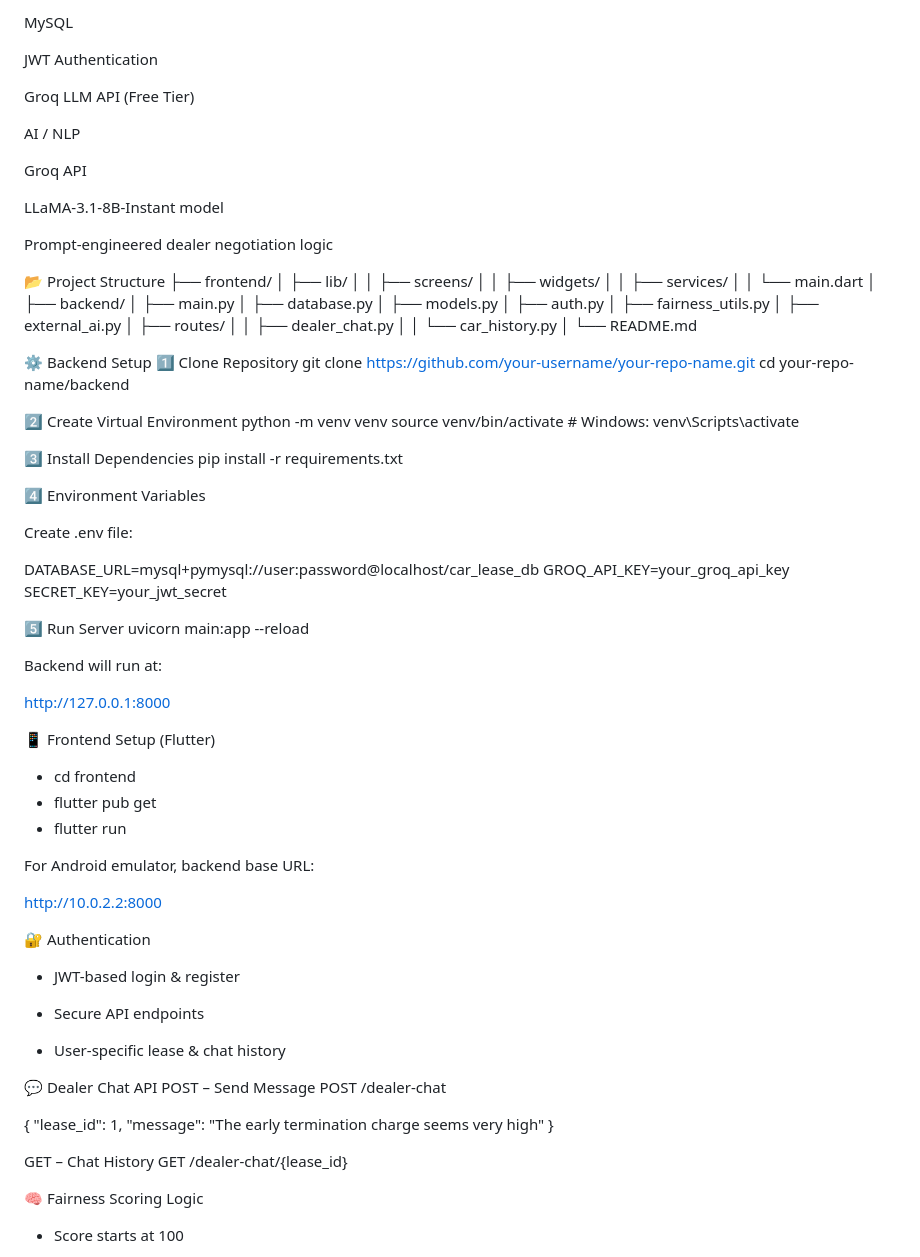
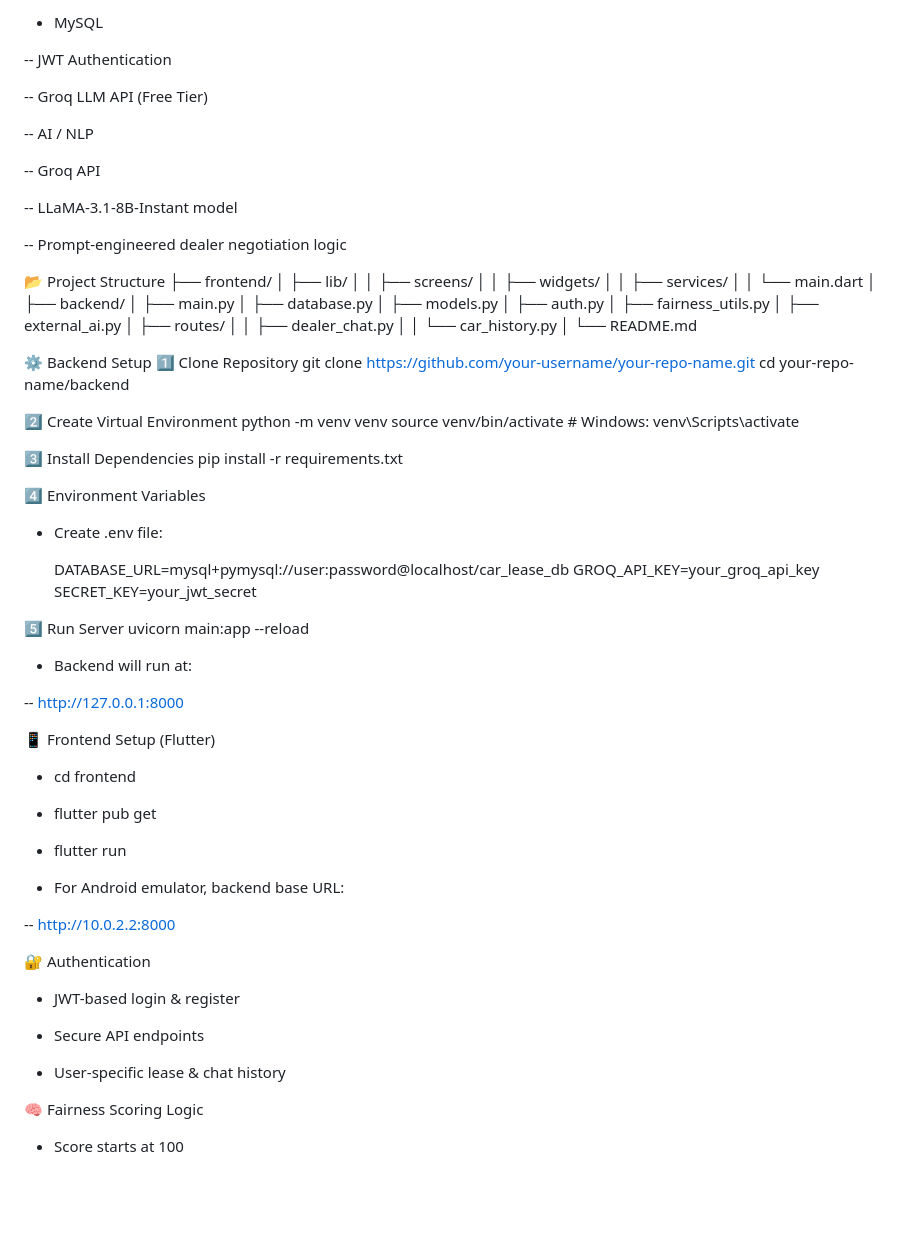
Before and after one commit to pranavchothe/Infosys-Springboard-Virtual-Internship-6.0, a Markdown page: README.md, the part around one of its changes. Rendered like a GitHub page; blank space fills up the shorter version.

```diff
--- a/README.md
+++ b/README.md
@@ -104,17 +104,17 @@ SQLAlchemy ORM
 
-MySQL
+- MySQL
 
-JWT Authentication
+-- JWT Authentication
 
-Groq LLM API (Free Tier)
+-- Groq LLM API (Free Tier)
 
-AI / NLP
+-- AI / NLP
 
-Groq API
+-- Groq API
 
-LLaMA-3.1-8B-Instant model
+-- LLaMA-3.1-8B-Instant model
 
-Prompt-engineered dealer negotiation logic
+-- Prompt-engineered dealer negotiation logic
 
 📂 Project Structure
 ├── frontend/
@@ -139,31 +139,31 @@ Prompt-engineered dealer negotiation logic
 
 ⚙️ Backend Setup
 1️⃣ Clone Repository
-git clone https://github.com/your-username/your-repo-name.git
-cd your-repo-name/backend
+    git clone https://github.com/your-username/your-repo-name.git
+    cd your-repo-name/backend
 
 2️⃣ Create Virtual Environment
-python -m venv venv
-source venv/bin/activate   # Windows: venv\Scripts\activate
+    python -m venv venv
+    source venv/bin/activate   # Windows: venv\Scripts\activate
 
 3️⃣ Install Dependencies
-pip install -r requirements.txt
+    pip install -r requirements.txt
 
 4️⃣ Environment Variables
 
-Create .env file:
+- Create .env file:
 
-DATABASE_URL=mysql+pymysql://user:password@localhost/car_lease_db
-GROQ_API_KEY=your_groq_api_key
-SECRET_KEY=your_jwt_secret
+  DATABASE_URL=mysql+pymysql://user:password@localhost/car_lease_db
+  GROQ_API_KEY=your_groq_api_key
+  SECRET_KEY=your_jwt_secret
 
 5️⃣ Run Server
-uvicorn main:app --reload
+  uvicorn main:app --reload
 
 
-Backend will run at:
+- Backend will run at:
 
-http://127.0.0.1:8000
+-- http://127.0.0.1:8000
 
 📱 Frontend Setup (Flutter)
 - cd frontend
@@ -171,9 +171,9 @@ http://127.0.0.1:8000
 - flutter run
 
 
-For Android emulator, backend base URL:
+- For Android emulator, backend base URL:
 
-http://10.0.2.2:8000
+-- http://10.0.2.2:8000
 
 🔐 Authentication
 
@@ -182,18 +182,6 @@ http://10.0.2.2:8000
 - Secure API endpoints
 
 - User-specific lease & chat history
-
-💬 Dealer Chat API
-POST – Send Message
-POST /dealer-chat
-
-{
-  "lease_id": 1,
-  "message": "The early termination charge seems very high"
-}
-
-GET – Chat History
-GET /dealer-chat/{lease_id}
 
 🧠 Fairness Scoring Logic
 
```
Also changed, not shown: other parts of README.md (+46 -46 lines).
